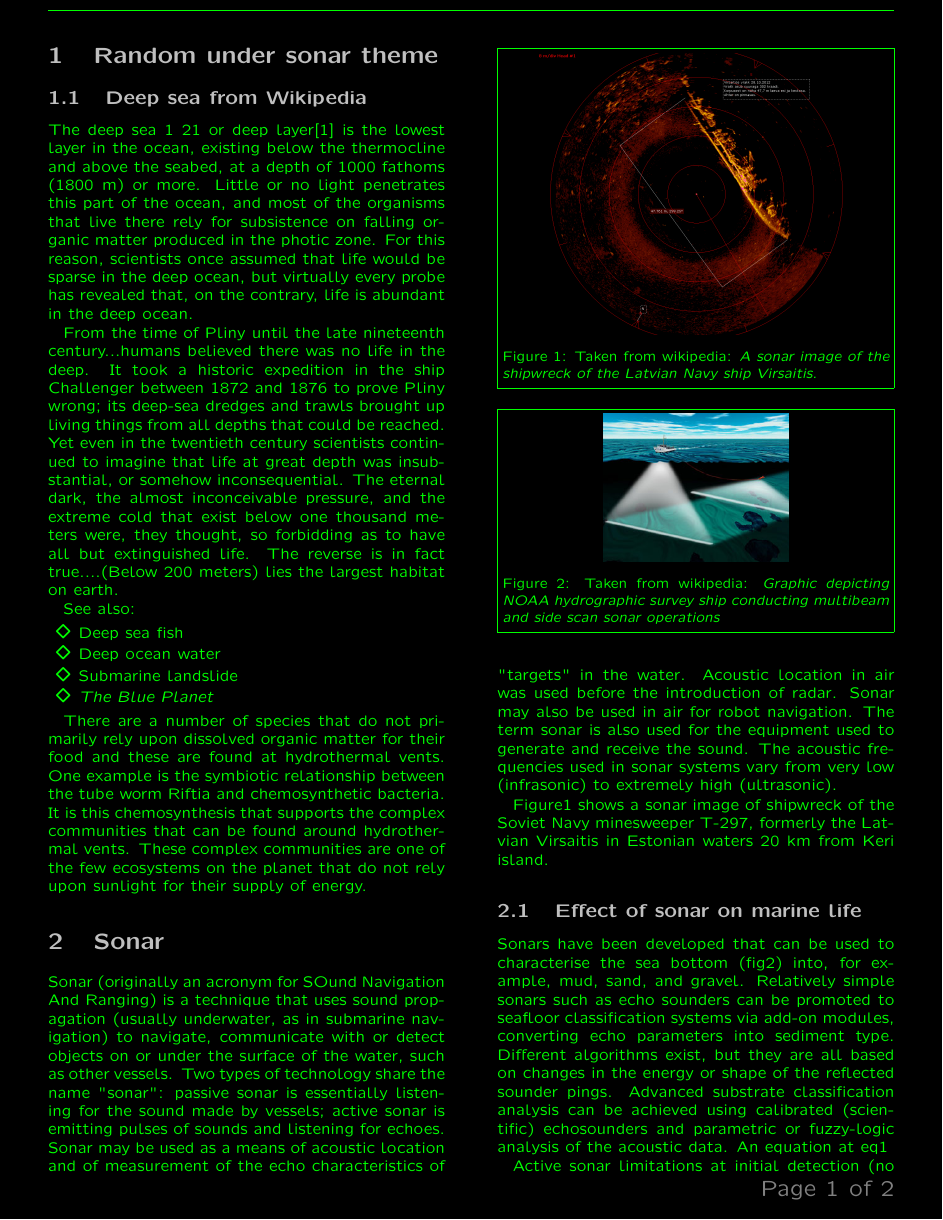
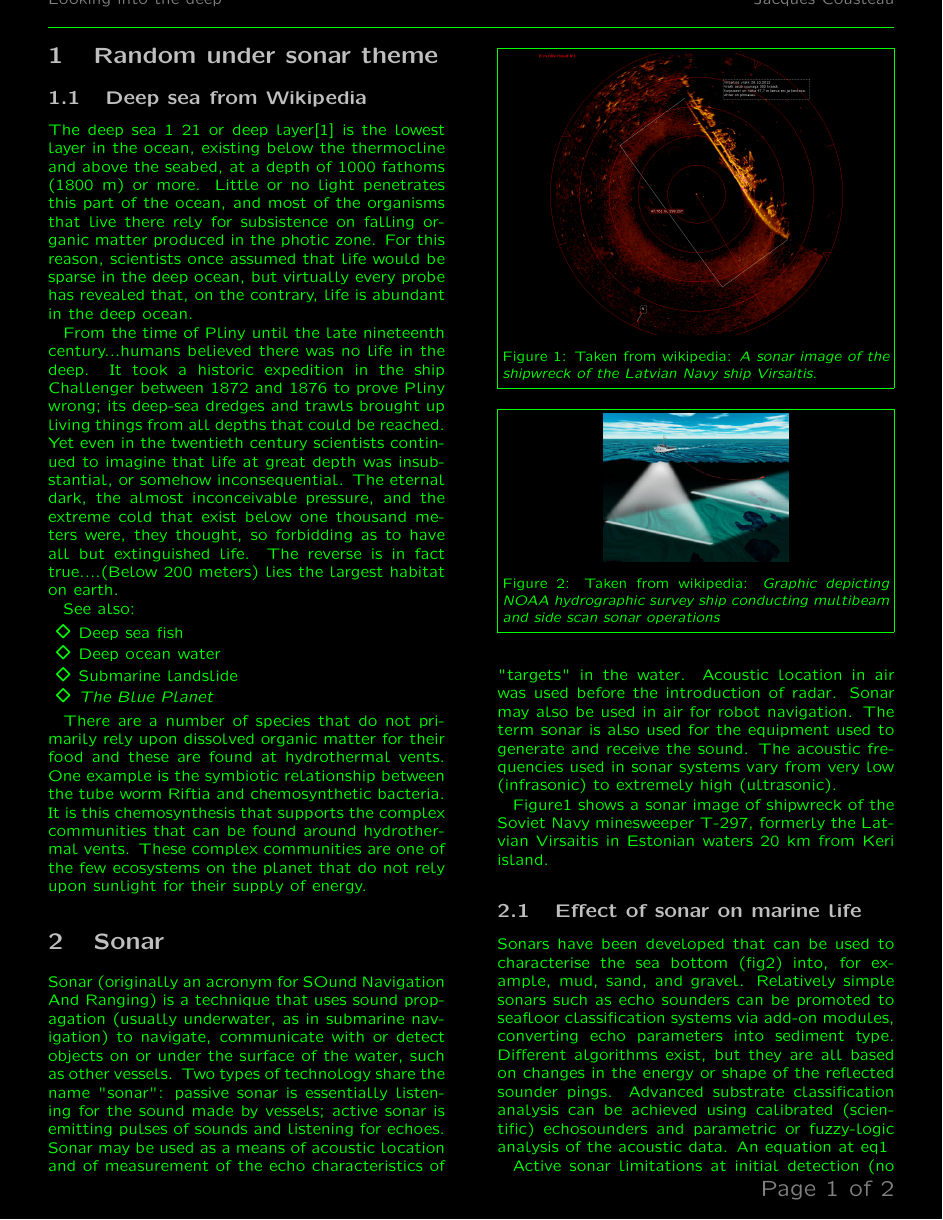
Before and after one commit to mantzaris/latexSonarTheme, a LaTeX document (sonarThemeEx.tex, which reads sonar.sty): page 1 of 2. Compiled offline with pdfLaTeX.

Commit message:
adding title and author name to the header

```diff
--- a/sonar.sty
+++ b/sonar.sty
@@ -12,12 +12,21 @@
 %margins
 \usepackage[margin=1.1cm]{geometry}
 
+
+
+
+
+
 %pagenumber position from 'footskip' and configure the page numbers
 \setlength{\footskip}{6pt}
 \usepackage{fancyhdr}
 \usepackage{lastpage}
+
 \pagestyle{fancy}
 \fancyhf{}
+\fancyhead{}
+\fancyhead[LE,LO]{\vspace{11pt}\textcolor{gray}{\Title }}
+\fancyhead[RE,RO]{\vspace{11pt}\textcolor{gray}{\Author}}% \leftmark}}
 \rfoot{\vspace{1pt}\Large \textcolor{gray}{Page \thepage \hspace{0.5pt} of \pageref{LastPage}}}
 
 
--- a/sonarThemeEx.tex
+++ b/sonarThemeEx.tex
@@ -1,9 +1,19 @@
 \documentclass[twocolumn]{article}
 \usepackage{sonar}
-%\usepackage{graphicx}
+
+\title{Looking into the deep}
+\author{Jacques Cousteau}
+
+\makeatletter
+\let\Title\@title
+\newcommand\Author{Jacques Cousteau}
+\makeatother
+
 
 
 \begin{document}
+
+
 
 \section{Random under sonar theme}
 
```
